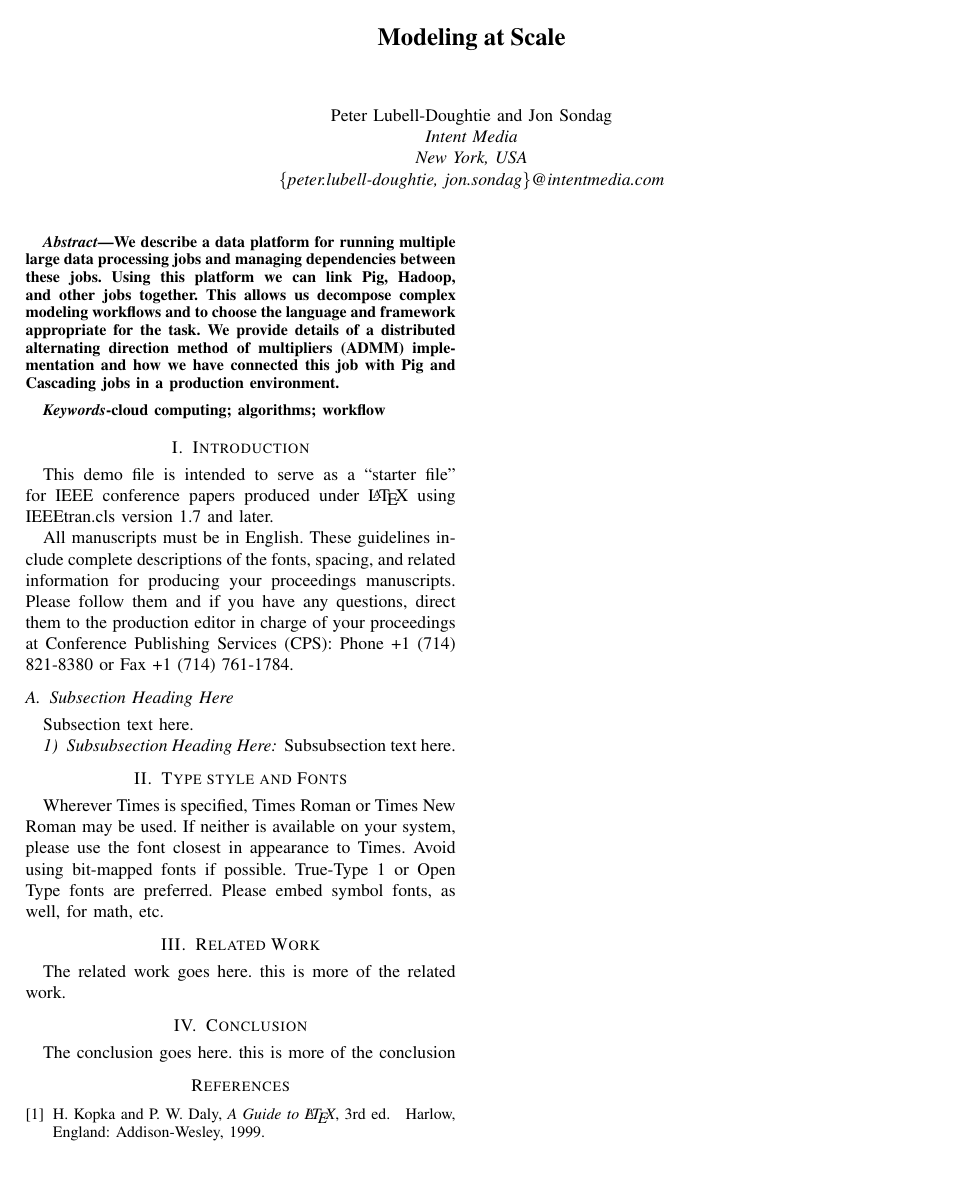
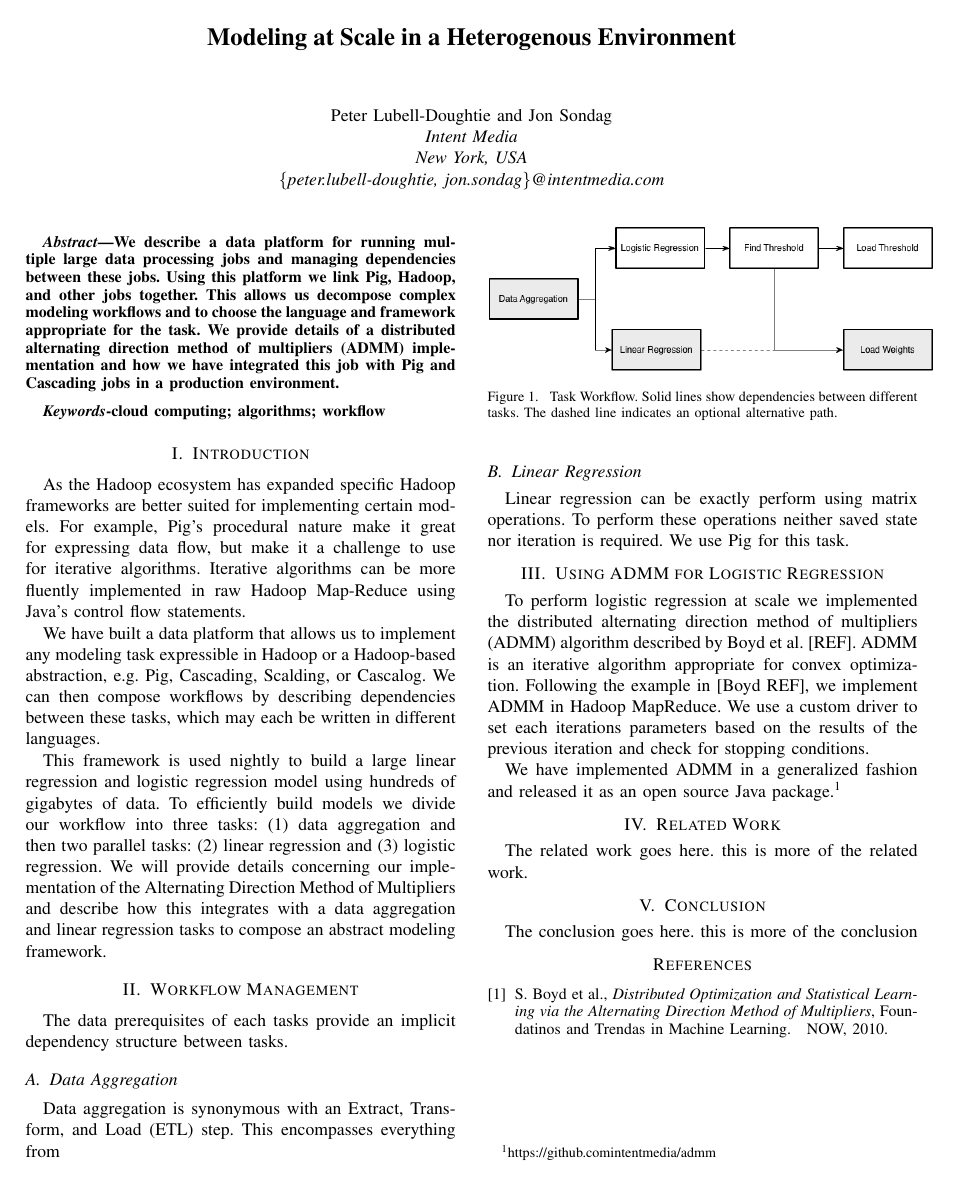
Before and after one commit to intentmedia/paper-bigdata2013, a LaTeX paper (pld_js_im_ieee_big_data.tex): the whole page. Compiled offline with pdfLaTeX.

Commit message:
PLD: old draft save for ref

```diff
--- a/pld_js_im_ieee_big_data.tex
+++ b/pld_js_im_ieee_big_data.tex
@@ -127,12 +127,12 @@
 % *** GRAPHICS RELATED PACKAGES ***
 %
 \ifCLASSINFOpdf
-  % \usepackage[pdftex]{graphicx}
+  \usepackage[pdftex]{graphicx}
   % declare the path(s) where your graphic files are
-  % \graphicspath{{../pdf/}{../jpeg/}}
+  \graphicspath{{images/}}
   % and their extensions so you won't have to specify these with
   % every instance of \includegraphics
-  % \DeclareGraphicsExtensions{.pdf,.jpeg,.png}
+  \DeclareGraphicsExtensions{.pdf,.jpeg,.png}
 \else
   % or other class option (dvipsone, dvipdf, if not using dvips). graphicx
   % will default to the driver specified in the system graphics.cfg if no
@@ -352,7 +352,7 @@
 %
 % paper title
 % can use linebreaks \\ within to get better formatting as desired
-\title{Modeling at Scale}
+\title{Modeling at Scale in a Heterogenous Environment}
 
 
 % author names and affiliations
@@ -401,7 +401,7 @@ New York, USA\\
 
 
 \begin{abstract}
-We describe a data platform for running multiple large data processing jobs and managing dependencies between these jobs.  Using this platform we can link Pig, Hadoop, and other jobs together.  This allows us decompose complex modeling workflows and to choose the language and framework appropriate for the task.  We provide details of a distributed alternating direction method of multipliers (ADMM) implementation and how we have connected this job with Pig and Cascading jobs in a production environment.
+We describe a data platform for running multiple large data processing jobs and managing dependencies between these jobs.  Using this platform we link Pig, Hadoop, and other jobs together.  This allows us decompose complex modeling workflows and to choose the language and framework appropriate for the task.  We provide details of a distributed alternating direction method of multipliers (ADMM) implementation and how we have integrated this job with Pig and Cascading jobs in a production environment.
 \end{abstract}
 
 \begin{IEEEkeywords}
@@ -422,25 +422,33 @@ cloud computing; algorithms; workflow
 
 
 \section{Introduction}
-% no \IEEEPARstart
-This demo file is intended to serve as a ``starter file''
-for IEEE conference papers produced under \LaTeX\ using
-IEEEtran.cls version 1.7 and later.
+As the Hadoop ecosystem has expanded specific Hadoop frameworks are better suited for implementing certain models.  For example, Pig's procedural nature make it great for expressing data flow, but make it a challenge to use for iterative algorithms.  Iterative algorithms can be more fluently implemented in raw Hadoop Map-Reduce using Java's control flow statements.
 
-All manuscripts must be in English. These guidelines include complete descriptions of the fonts, spacing, and related information for producing your proceedings manuscripts. Please follow them and if you have any questions, direct them to the production editor in charge of your proceedings at Conference Publishing Services (CPS): Phone +1 (714) 821-8380 or Fax +1 (714) 761-1784.
-% You must have at least 2 lines in the paragraph with the drop letter
-% (should never be an issue)
+We have built a data platform that allows us to implement any modeling task expressible in Hadoop or a Hadoop-based abstraction, e.g. Pig, Cascading, Scalding, or Cascalog.  We can then compose workflows by describing dependencies between these tasks, which may each be written in different languages.
 
-\subsection{Subsection Heading Here}
-Subsection text here.
+This framework is used nightly to build a large linear regression and logistic regression model using hundreds of gigabytes of data.  To efficiently build models we divide our workflow into three tasks: (1) data aggregation and then two parallel tasks: (2) linear regression and (3) logistic regression.  We will provide details concerning our implementation of the Alternating Direction Method of Multipliers and describe how this integrates with a data aggregation and linear regression tasks to compose an abstract modeling framework.
 
 
-\subsubsection{Subsubsection Heading Here}
-Subsubsection text here.
+\section{Workflow Management}
+The data prerequisites of each tasks provide an implicit dependency structure between tasks.
 
-\section{Type style and Fonts}
-Wherever Times is specified, Times Roman or Times New Roman may be used. If neither is available on your system, please use the font closest in appearance to Times. Avoid using bit-mapped fonts if possible. True-Type 1 or Open Type fonts are preferred. Please embed symbol fonts, as well, for math, etc.
+\begin{figure}[!t]
+\centering
+\includegraphics[width=3.5in]{model_workflow_horizontal}
+\caption{Task Workflow.  Solid lines show dependencies between different tasks.  The dashed line indicates an optional alternative path.}
+\label{workflow}
+\end{figure}
 
+\subsection{Data Aggregation}
+Data aggregation is synonymous with an Extract, Transform, and Load (ETL) step.  This encompasses everything from
+
+\subsection{Linear Regression}
+Linear regression can be exactly perform using matrix operations.  To perform these operations neither saved state nor iteration is required.  We use Pig for this task.
+
+\section{Using ADMM for Logistic Regression}
+To perform logistic regression at scale we implemented the distributed alternating direction method of multipliers (ADMM) algorithm described by Boyd et al. [REF].  ADMM is an iterative algorithm appropriate for convex optimization.  Following the example in [Boyd REF], we implement ADMM in Hadoop MapReduce.  We use a custom driver to set each iterations parameters based on the results of the previous iteration and check for stopping conditions.
+
+We have implemented ADMM in a generalized fashion and released it as an open source Java package.\footnote{https://github.comintentmedia/admm}
 
 % An example of a floating figure using the graphicx package.
 % Note that \label must occur AFTER (or within) \caption.
@@ -566,8 +574,8 @@ The conclusion goes here. this is more of the conclusion
 \begin{thebibliography}{1}
 
 \bibitem{IEEEhowto:kopka}
-H.~Kopka and P.~W. Daly, \emph{A Guide to \LaTeX}, 3rd~ed.\hskip 1em plus
-  0.5em minus 0.4em\relax Harlow, England: Addison-Wesley, 1999.
+S.~Boyd et al., \emph{Distributed Optimization and Statistical Learning via the Alternating Direction Method of Multipliers}, Foundatinos and Trendas in Machine Learning.\hskip 1em plus
+  0.5em minus 0.4em\relax NOW, 2010.
 
 \end{thebibliography}
 
```
Also changed, not shown: images/model_workflow_horizontal.png (added).
